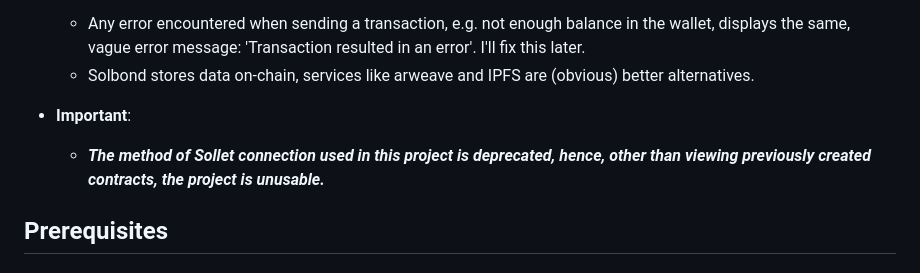
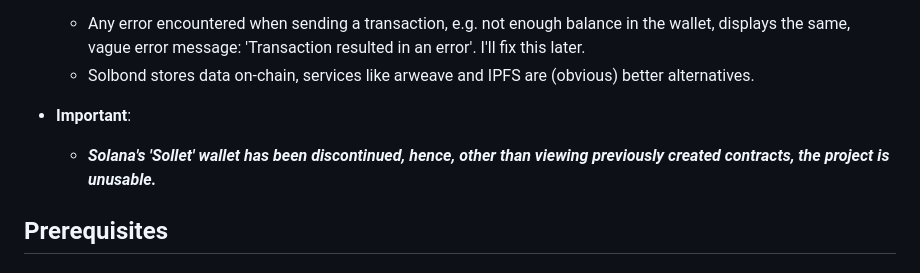
Before and after one commit to isaiahhodel7/Solbond-On-Chain-Wedding-dApp, a Markdown page: README.md, the part around the change. Rendered like a GitHub page.

Commit message:
update: README.md: sollet disclaimer

```diff
--- a/README.md
+++ b/README.md
@@ -47,7 +47,7 @@ This repo contains code for both, the Solana Program built with Rust and the cli
     - Solbond stores data on-chain, services like arweave and IPFS are (obvious) better alternatives.
 
 - **Important**:
-  - ***The method of Sollet connection used in this project is deprecated, hence, other than viewing previously created contracts, the project is unusable.***
+  - ***Solana's 'Sollet' wallet has been discontinued, hence, other than viewing previously created contracts, the project is unusable.***
 
 ## Prerequisites
 
```
